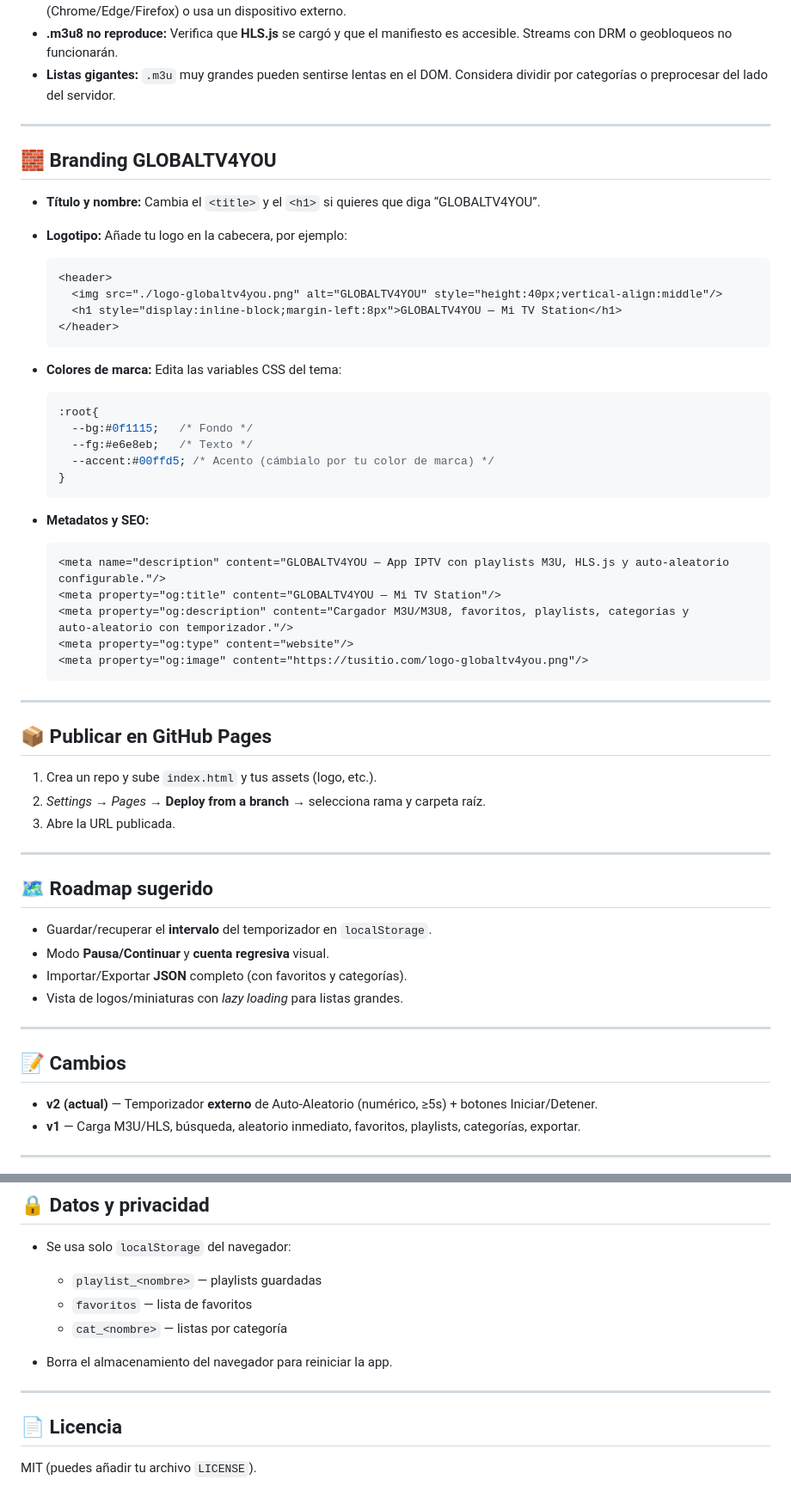
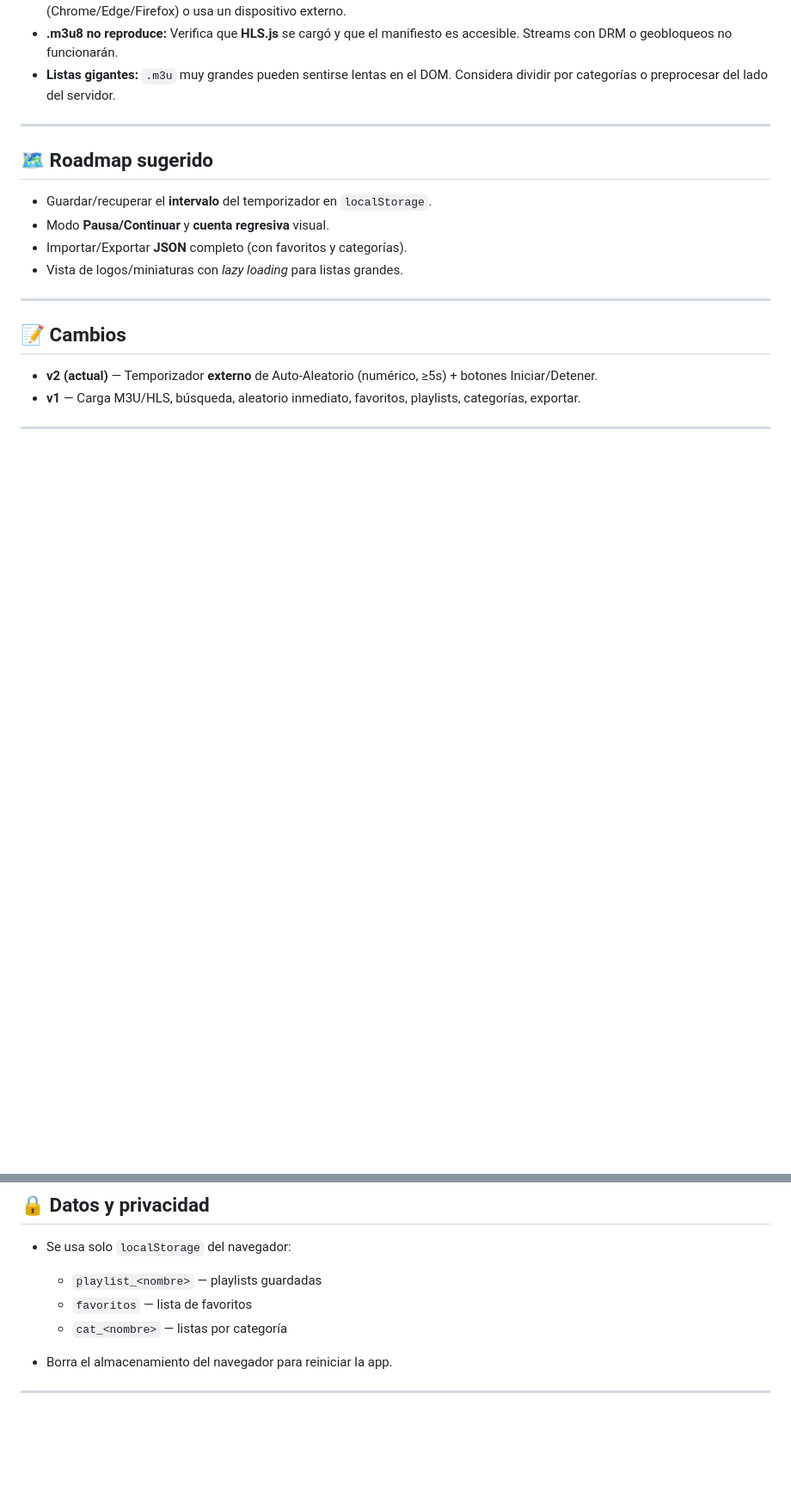
Before and after one commit to cuervo-123/TV-STATION-PLAYLIST-CREATOR-PRO, a Markdown page: README.md, 2 parts joined by grey strips. Shown: that part at 86% size. Drawn GitHub-style; blank space fills up the shorter version.

````diff
--- a/README.md
+++ b/README.md
@@ -105,45 +105,7 @@ Create Your IPTV M3U,JSON,M3U8  PLAYLIST EASY ALL IN ONE PLACE EXPORT AND IMPORT
 
 ---
 
-## 🧱 Branding GLOBALTV4YOU
 
-* **Título y nombre:** Cambia el `<title>` y el `<h1>` si quieres que diga “GLOBALTV4YOU”.
-* **Logotipo:** Añade tu logo en la cabecera, por ejemplo:
-
-  ```html
-  <header>
-    <img src="./logo-globaltv4you.png" alt="GLOBALTV4YOU" style="height:40px;vertical-align:middle"/>
-    <h1 style="display:inline-block;margin-left:8px">GLOBALTV4YOU — Mi TV Station</h1>
-  </header>
-  ```
-* **Colores de marca:** Edita las variables CSS del tema:
-
-  ```css
-  :root{
-    --bg:#0f1115;   /* Fondo */
-    --fg:#e6e8eb;   /* Texto */
-    --accent:#00ffd5; /* Acento (cámbialo por tu color de marca) */
-  }
-  ```
-* **Metadatos y SEO:**
-
-  ```html
-  <meta name="description" content="GLOBALTV4YOU — App IPTV con playlists M3U, HLS.js y auto‑aleatorio configurable."/>
-  <meta property="og:title" content="GLOBALTV4YOU — Mi TV Station"/>
-  <meta property="og:description" content="Cargador M3U/M3U8, favoritos, playlists, categorías y auto‑aleatorio con temporizador."/>
-  <meta property="og:type" content="website"/>
-  <meta property="og:image" content="https://tusitio.com/logo-globaltv4you.png"/>
-  ```
-
----
-
-## 📦 Publicar en GitHub Pages
-
-1. Crea un repo y sube `index.html` y tus assets (logo, etc.).
-2. *Settings → Pages* → **Deploy from a branch** → selecciona rama y carpeta raíz.
-3. Abre la URL publicada.
-
----
 
 ## 🗺️ Roadmap sugerido
 
@@ -171,7 +133,3 @@ Create Your IPTV M3U,JSON,M3U8  PLAYLIST EASY ALL IN ONE PLACE EXPORT AND IMPORT
 * Borra el almacenamiento del navegador para reiniciar la app.
 
 ---
-
-## 📄 Licencia
-
-MIT (puedes añadir tu archivo `LICENSE`).
````
